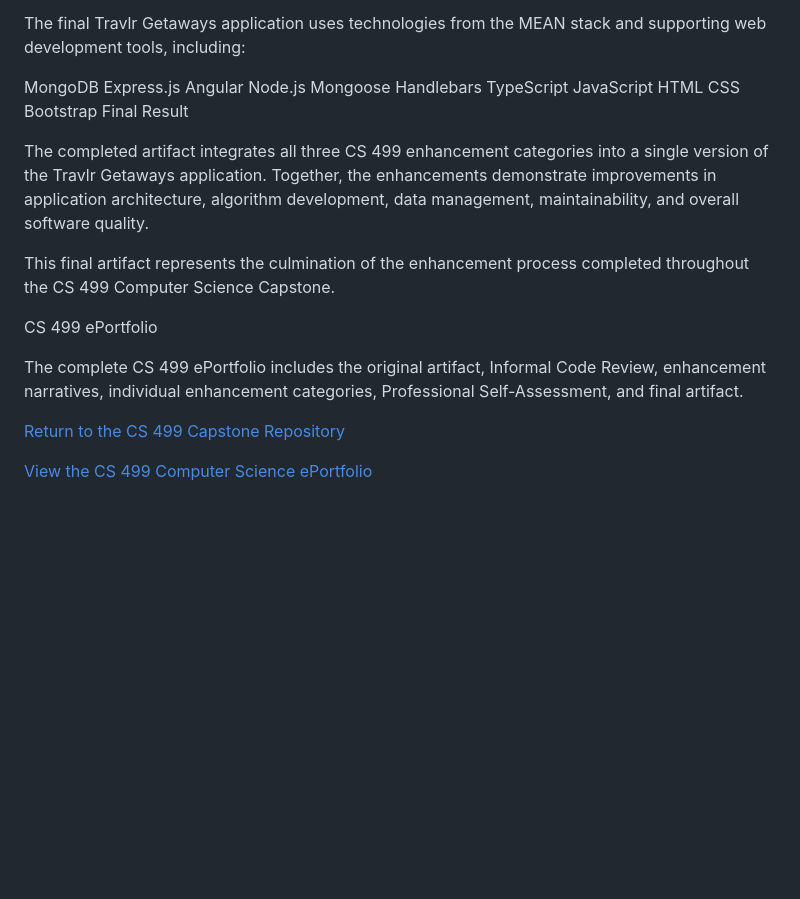
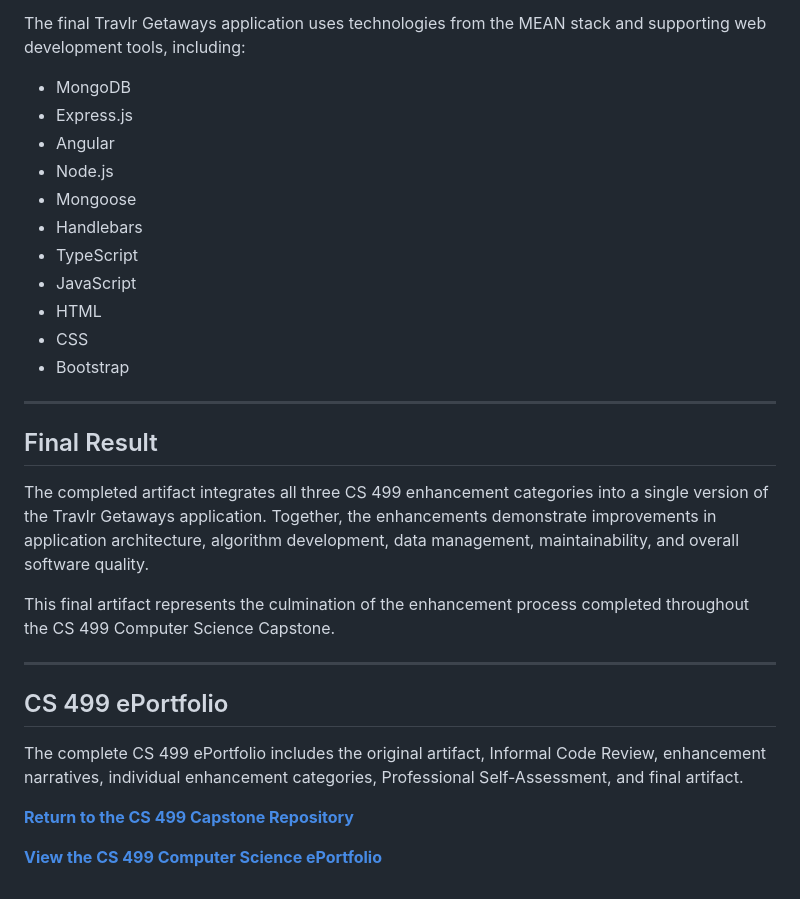
Before and after one commit to jay-ford/CS-499-Capstone, a Markdown page: README.md, the part around one of its changes. GitHub-like rendering; blank space fills up the shorter version.

```diff
--- a/README.md
+++ b/README.md
@@ -53,27 +62,32 @@ Technologies Used
 
 The final Travlr Getaways application uses technologies from the MEAN stack and supporting web development tools, including:
 
-MongoDB
-Express.js
-Angular
-Node.js
-Mongoose
-Handlebars
-TypeScript
-JavaScript
-HTML
-CSS
-Bootstrap
-Final Result
+- MongoDB
+- Express.js
+- Angular
+- Node.js
+- Mongoose
+- Handlebars
+- TypeScript
+- JavaScript
+- HTML
+- CSS
+- Bootstrap
+
+---
+
+## Final Result
 
 The completed artifact integrates all three CS 499 enhancement categories into a single version of the Travlr Getaways application. Together, the enhancements demonstrate improvements in application architecture, algorithm development, data management, maintainability, and overall software quality.
 
 This final artifact represents the culmination of the enhancement process completed throughout the CS 499 Computer Science Capstone.
 
-CS 499 ePortfolio
+---
+
+## CS 499 ePortfolio
 
 The complete CS 499 ePortfolio includes the original artifact, Informal Code Review, enhancement narratives, individual enhancement categories, Professional Self-Assessment, and final artifact.
 
-[Return to the CS 499 Capstone Repository](https://github.com/jay-ford/CS-499-Capstone)
+[**Return to the CS 499 Capstone Repository**](https://github.com/jay-ford/CS-499-Capstone)
 
-[View the CS 499 Computer Science ePortfolio](https://jay-ford.github.io/CS-499-Capstone/)
+[**View the CS 499 Computer Science ePortfolio**](https://jay-ford.github.io/CS-499-Capstone/)
```
Also changed, not shown: other parts of README.md (+34 -25 lines).
